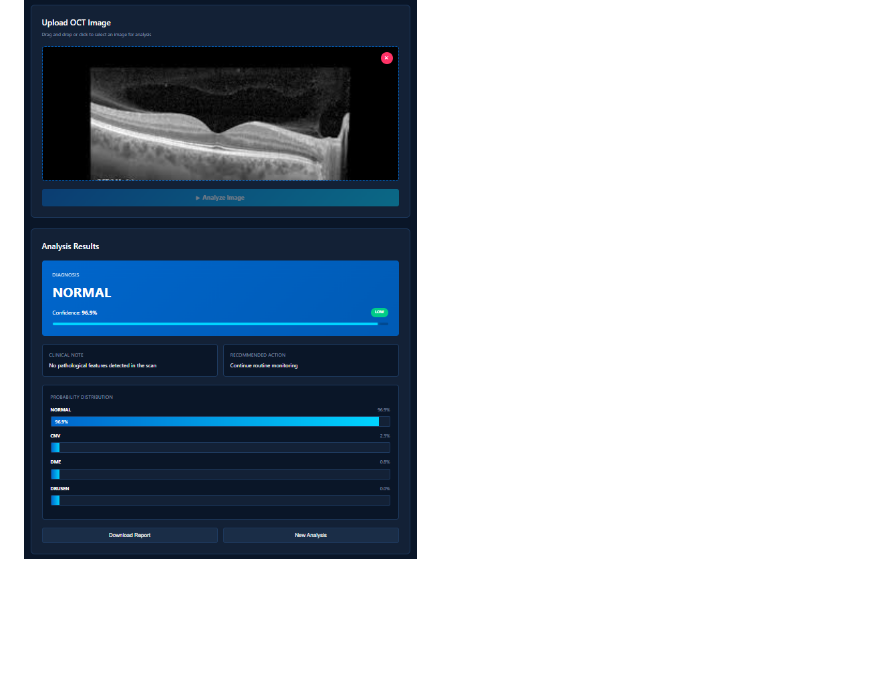
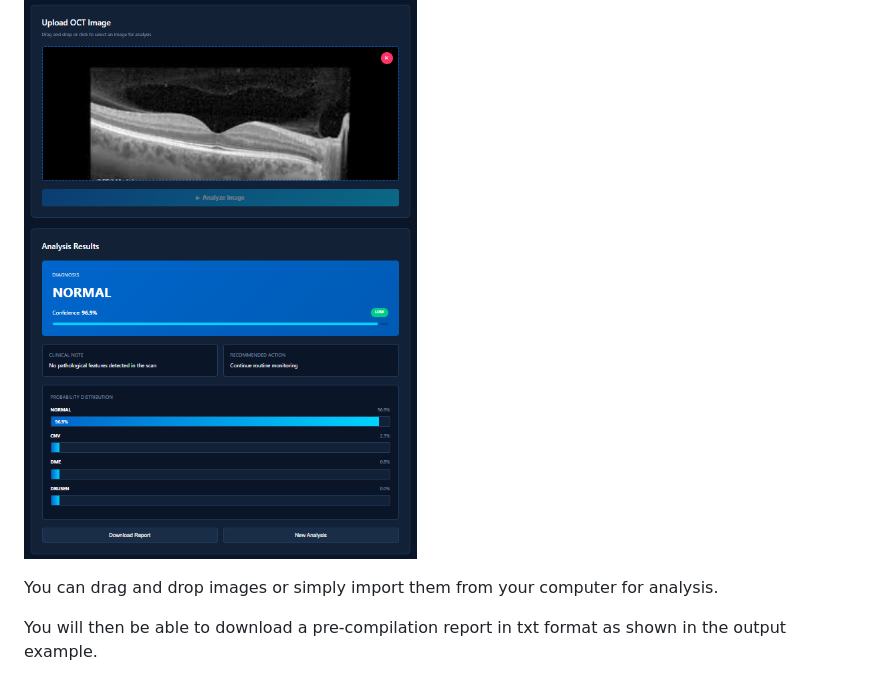
Before and after one commit to gabi0s/amd-detection, a Markdown page: readme.md, the part around the change. Rendered like a GitHub page; blank space fills up the shorter version.

Commit message:
upgrade readme

```diff
--- a/readme.md
+++ b/readme.md
@@ -233,3 +233,7 @@ curl -X POST http://localhost:5000/predict -F "image=@scan.jpeg"
 Start by  launching `start.bat`, can take 1 minute to connect the local API
 
 ![alt text](/png/image.png)
+
+You can drag and drop images or simply import them from your computer for analysis.
+
+You will then be able to download a pre-compilation report in txt format as shown in the output example.
```
